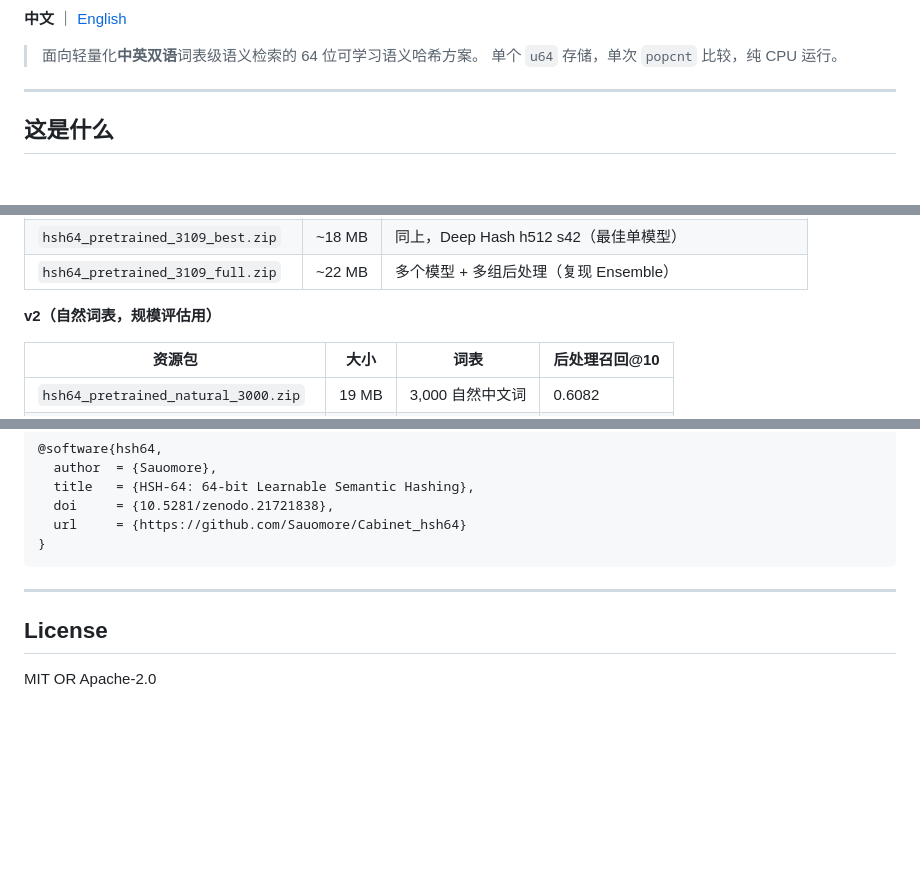
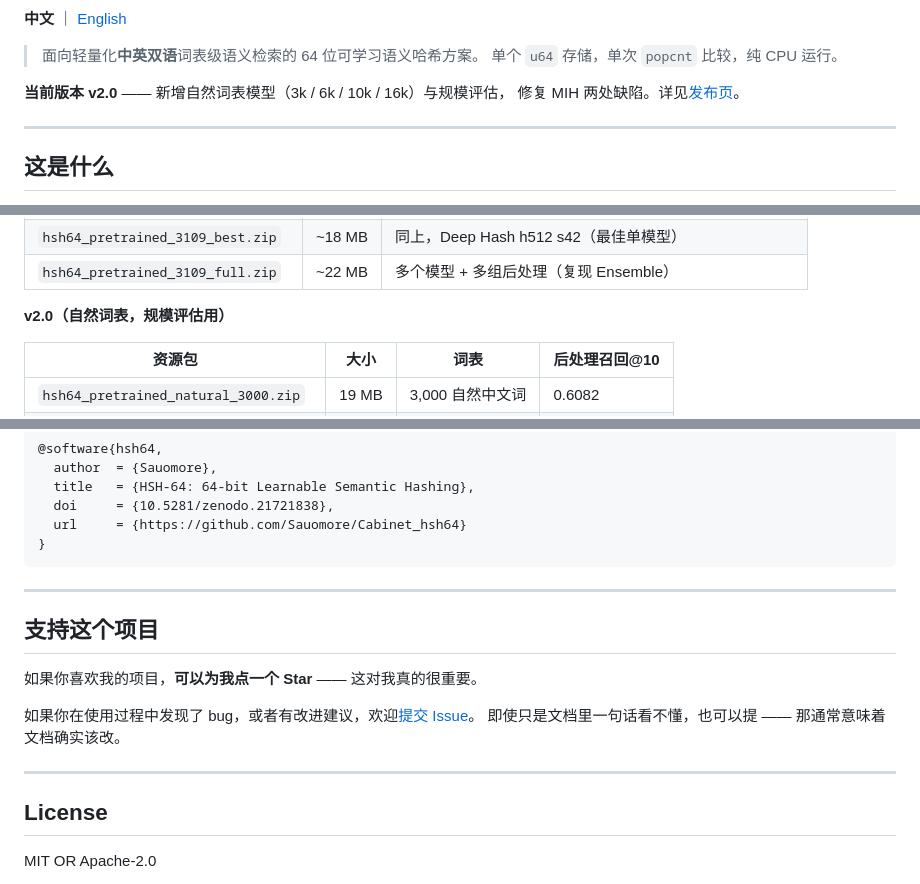
Before and after one commit to Sauomore/Cabinet_hsh64, a Markdown page: README.md, 3 parts joined by grey strips. Drawn GitHub-style; blank space fills up the shorter version.

```diff
--- a/README.md
+++ b/README.md
@@ -7,6 +8,9 @@
 
 > 面向轻量化**中英双语**词表级语义检索的 64 位可学习语义哈希方案。
 > 单个 `u64` 存储，单次 `popcnt` 比较，纯 CPU 运行。
+
+**当前版本 v2.0** —— 新增自然词表模型（3k / 6k / 10k / 16k）与规模评估，
+修复 MIH 两处缺陷。详见[发布页](https://github.com/Sauomore/Cabinet_hsh64/releases/tag/v2.0)。
 
 ---
 
@@ -187,7 +191,7 @@ cargo run --release --example benchmark_pure_hsh64 -- \
 | `hsh64_pretrained_3109_best.zip` | ~18 MB | 同上，Deep Hash h512 s42（最佳单模型） |
 | `hsh64_pretrained_3109_full.zip` | ~22 MB | 多个模型 + 多组后处理（复现 Ensemble） |
 
-**v2（自然词表，规模评估用）**
+**v2.0（自然词表，规模评估用）**
 
 | 资源包 | 大小 | 词表 | 后处理召回@10 |
 |---|---|---|---|
@@ -437,6 +441,15 @@ let (radius, results) =
 
 ---
 
+## 支持这个项目
+
+如果你喜欢我的项目，**可以为我点一个 Star** —— 这对我真的很重要。
+
+如果你在使用过程中发现了 bug，或者有改进建议，欢迎[提交 Issue](https://github.com/Sauomore/Cabinet_hsh64/issues)。
+即使只是文档里一句话看不懂，也可以提 —— 那通常意味着文档确实该改。
+
+---
+
 ## License
 
 MIT OR Apache-2.0
```
Also changed, not shown: other parts of README.md (+1 -0 lines), README.en.md (+58 -0 lines).
